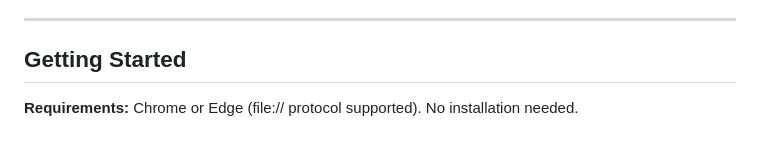
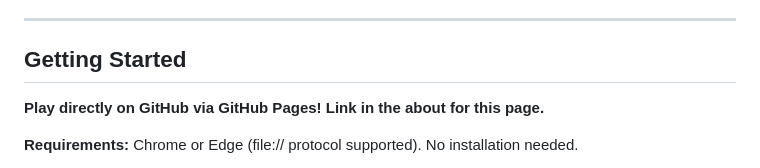
Before and after one commit to kenobidroids-creator/Null-Trace, a Markdown page: README.md, the part around the change. Drawn GitHub-style; blank space fills up the shorter version.

```diff
--- a/README.md
+++ b/README.md
@@ -11,6 +11,8 @@ Every run is different. The target company, its employees, its network topology,
 ---
 
 ## Getting Started
+
+**Play directly on GitHub via GitHub Pages! Link in the about for this page.**
 
 **Requirements:** Chrome or Edge (file:// protocol supported). No installation needed.
 
```
